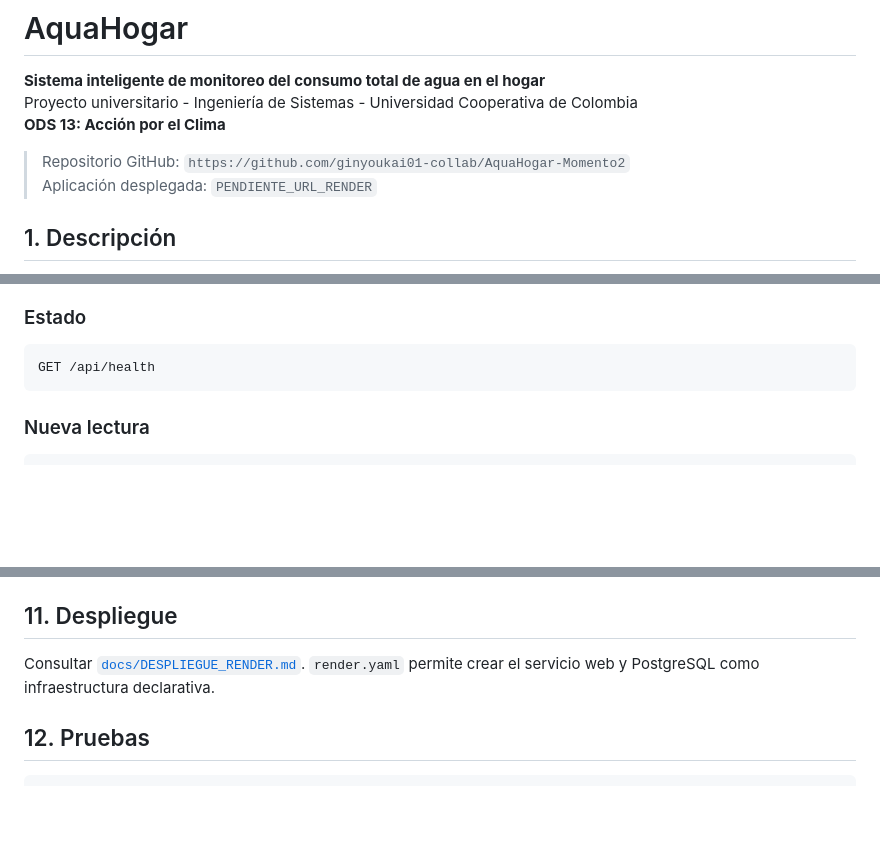
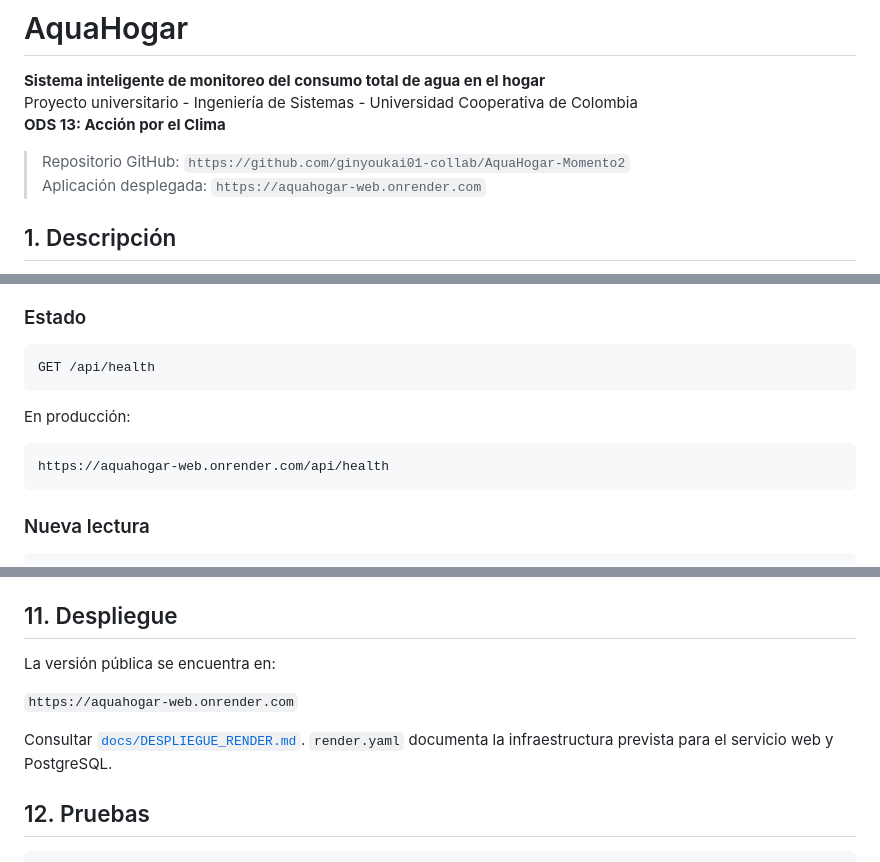
Before and after one commit to ginyoukai01-collab/AquaHogar-Momento2, a Markdown page: README.md, 3 parts joined by grey strips. Rendered like a GitHub page; blank space fills up the shorter version.

Commit message:
docs: actualiza URL pública de Render

````diff
--- a/README.md
+++ b/README.md
@@ -5,7 +5,7 @@ Proyecto universitario - Ingeniería de Sistemas - Universidad Cooperativa de Co
 **ODS 13: Acción por el Clima**
 
 > Repositorio GitHub: `https://github.com/ginyoukai01-collab/AquaHogar-Momento2`
-> Aplicación desplegada: `PENDIENTE_URL_RENDER`
+> Aplicación desplegada: `https://aquahogar-web.onrender.com`
 
 ## 1. Descripción
 
@@ -161,6 +161,12 @@ Abrir `http://127.0.0.1:5000`.
 GET /api/health
 ```
 
+En producción:
+
+```text
+https://aquahogar-web.onrender.com/api/health
+```
+
 ### Nueva lectura
 
 ```http
@@ -193,7 +199,11 @@ El modelo PostgreSQL se encuentra en `/database` y está normalizado al menos a
 
 ## 11. Despliegue
 
-Consultar [`docs/DESPLIEGUE_RENDER.md`](docs/DESPLIEGUE_RENDER.md). `render.yaml` permite crear el servicio web y PostgreSQL como infraestructura declarativa.
+La versión pública se encuentra en:
+
+`https://aquahogar-web.onrender.com`
+
+Consultar [`docs/DESPLIEGUE_RENDER.md`](docs/DESPLIEGUE_RENDER.md). `render.yaml` documenta la infraestructura prevista para el servicio web y PostgreSQL.
 
 ## 12. Pruebas
 
````
